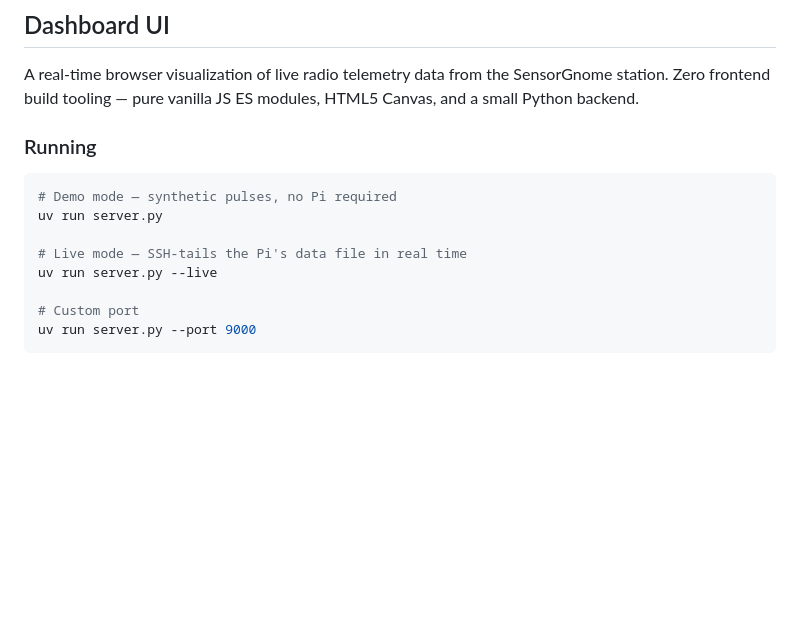
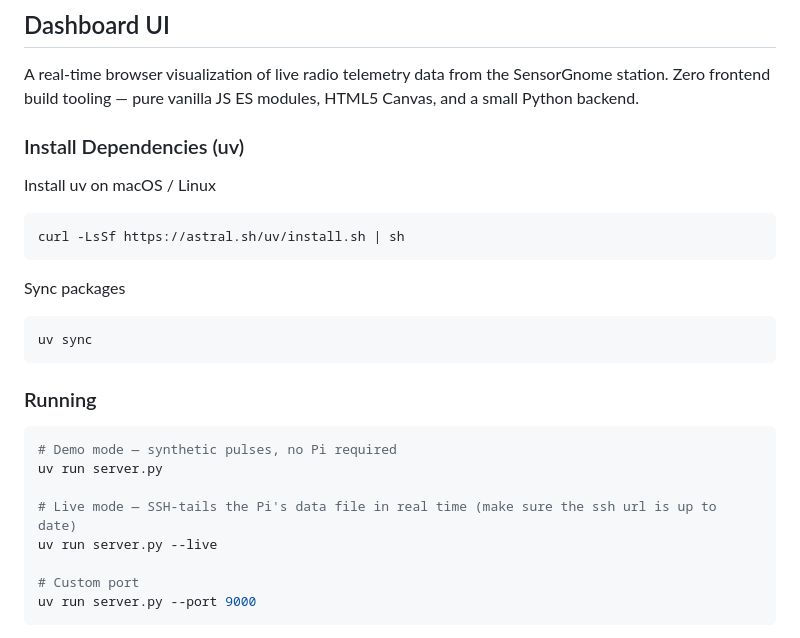
Before and after one commit to c-m-x-r/sensorgnome-new-ui, a Markdown page: README.md, the part around the change. GitHub-like rendering; blank space fills up the shorter version.

Commit message:
Update README with uv installation and usage details

````diff
--- a/README.md
+++ b/README.md
@@ -5,14 +5,22 @@
 ## Dashboard UI
 
 A real-time browser visualization of live radio telemetry data from the SensorGnome station. Zero frontend build tooling — pure vanilla JS ES modules, HTML5 Canvas, and a small Python backend.
-
+### Install Dependencies (uv)
+Install uv on macOS / Linux
+```bash
+curl -LsSf https://astral.sh/uv/install.sh | sh
+```
+Sync packages
+```bash
+uv sync
+```
 ### Running
 
 ```bash
 # Demo mode — synthetic pulses, no Pi required
 uv run server.py
 
-# Live mode — SSH-tails the Pi's data file in real time
+# Live mode — SSH-tails the Pi's data file in real time (make sure the ssh url is up to date)
 uv run server.py --live
 
 # Custom port
````
